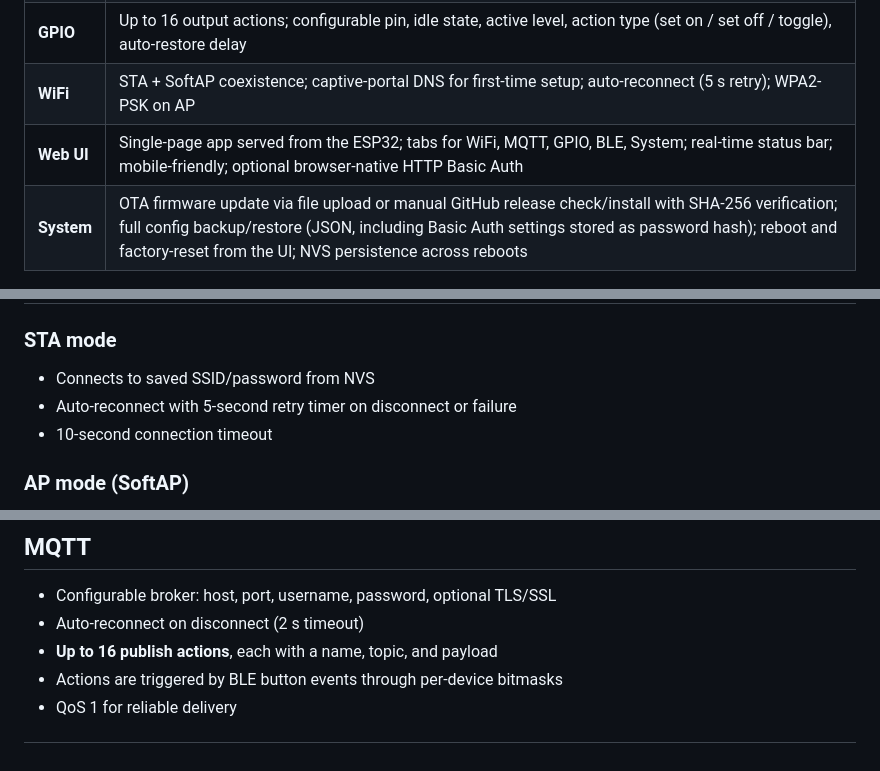
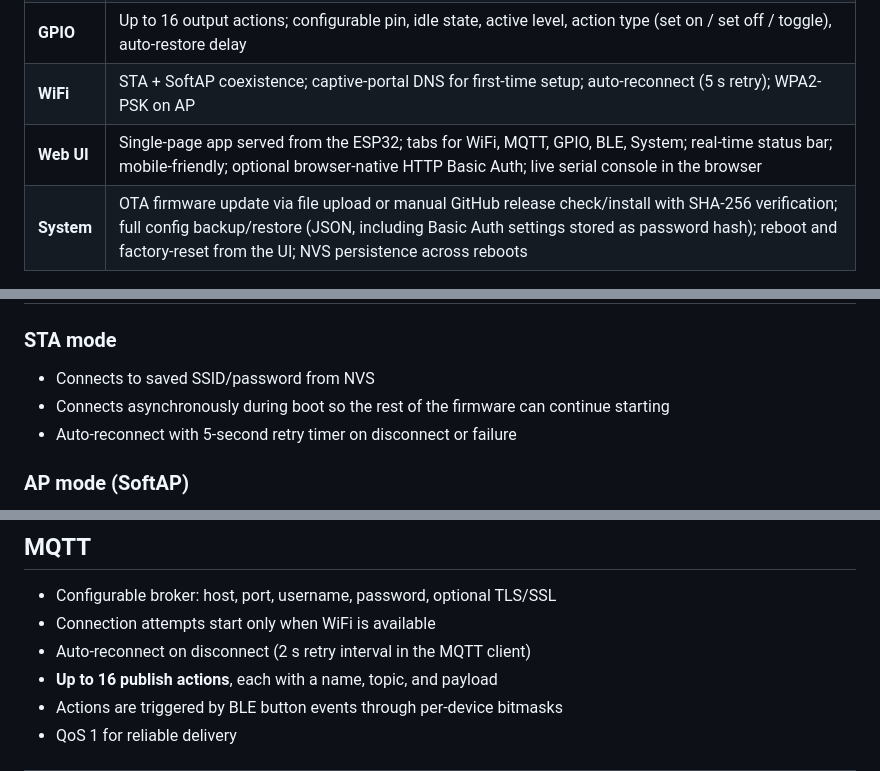
Before and after one commit to robertoamd90/blu-button-bridge, a Markdown page: README.md, 3 parts joined by grey strips. Rendered like a GitHub page.

```diff
--- a/README.md
+++ b/README.md
@@ -28,7 +28,7 @@ Press a Shelly button → the ESP32 receives the encrypted BLE advertisement, de
 | **MQTT** | Configurable broker (host, port, user/pass, optional TLS); up to 16 named publish actions (topic + payload); QoS 1; auto-reconnect |
 | **GPIO** | Up to 16 output actions; configurable pin, idle state, active level, action type (set on / set off / toggle), auto-restore delay |
 | **WiFi** | STA + SoftAP coexistence; captive-portal DNS for first-time setup; auto-reconnect (5 s retry); WPA2-PSK on AP |
-| **Web UI** | Single-page app served from the ESP32; tabs for WiFi, MQTT, GPIO, BLE, System; real-time status bar; mobile-friendly; optional browser-native HTTP Basic Auth |
+| **Web UI** | Single-page app served from the ESP32; tabs for WiFi, MQTT, GPIO, BLE, System; real-time status bar; mobile-friendly; optional browser-native HTTP Basic Auth; live serial console in the browser |
 | **System** | OTA firmware update via file upload or manual GitHub release check/install with SHA-256 verification; full config backup/restore (JSON, including Basic Auth settings stored as password hash); reboot and factory-reset from the UI; NVS persistence across reboots |
 
 ---
@@ -204,8 +208,8 @@ Each event independently maps to a 16-bit bitmask for MQTT actions and a 16-bit
 ### STA mode
 
 - Connects to saved SSID/password from NVS
+- Connects asynchronously during boot so the rest of the firmware can continue starting
 - Auto-reconnect with 5-second retry timer on disconnect or failure
-- 10-second connection timeout
 
 ### AP mode (SoftAP)
 
@@ -230,7 +234,8 @@ A disclaimer in the web UI reminds users that BLE scanning is paused while the A
 ## MQTT
 
 - Configurable broker: host, port, username, password, optional TLS/SSL
-- Auto-reconnect on disconnect (2 s timeout)
+- Connection attempts start only when WiFi is available
+- Auto-reconnect on disconnect (2 s retry interval in the MQTT client)
 - **Up to 16 publish actions**, each with a name, topic, and payload
 - Actions are triggered by BLE button events through per-device bitmasks
 - QoS 1 for reliable delivery
```
Also changed, not shown: other parts of README.md (+16 -4 lines).
